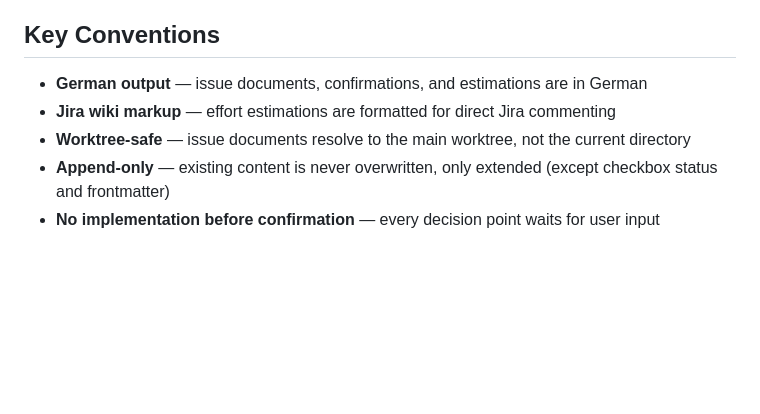
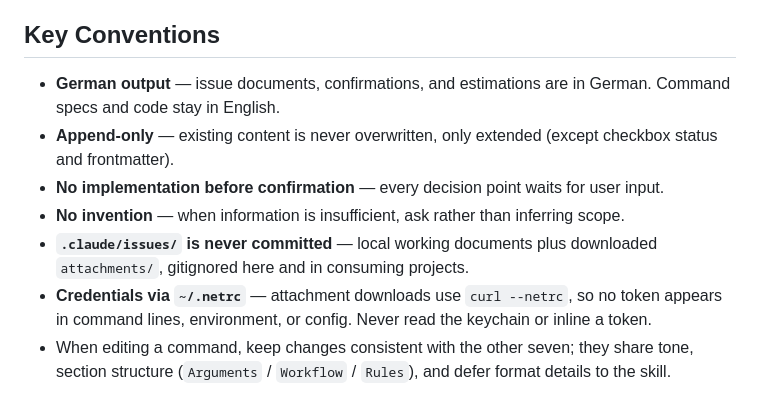
Before and after one commit to konradmichalik/claude-issue-tracker, a Markdown page: CLAUDE.md, the part around one of its changes. Drawn GitHub-style; blank space fills up the shorter version.

```diff
--- a/CLAUDE.md
+++ b/CLAUDE.md
@@ -65,8 +98,10 @@ See `i-issue-management` skill for the full format specification.
 
 ## Key Conventions
 
-- **German output** — issue documents, confirmations, and estimations are in German
-- **Jira wiki markup** — effort estimations are formatted for direct Jira commenting
-- **Worktree-safe** — issue documents resolve to the main worktree, not the current directory
-- **Append-only** — existing content is never overwritten, only extended (except checkbox status and frontmatter)
-- **No implementation before confirmation** — every decision point waits for user input
+- **German output** — issue documents, confirmations, and estimations are in German. Command specs and code stay in English.
+- **Append-only** — existing content is never overwritten, only extended (except checkbox status and frontmatter).
+- **No implementation before confirmation** — every decision point waits for user input.
+- **No invention** — when information is insufficient, ask rather than inferring scope.
+- **`.claude/issues/` is never committed** — local working documents plus downloaded `attachments/`, gitignored here and in consuming projects.
+- **Credentials via `~/.netrc`** — attachment downloads use `curl --netrc`, so no token appears in command lines, environment, or config. Never read the keychain or inline a token.
+- When editing a command, keep changes consistent with the other seven; they share tone, section structure (`Arguments` / `Workflow` / `Rules`), and defer format details to the skill.
```
Also changed, not shown: other parts of CLAUDE.md (+66 -33 lines).
